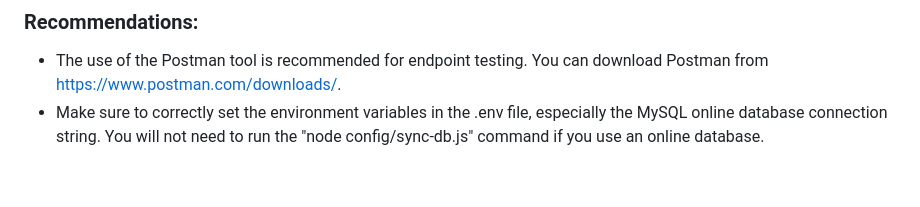
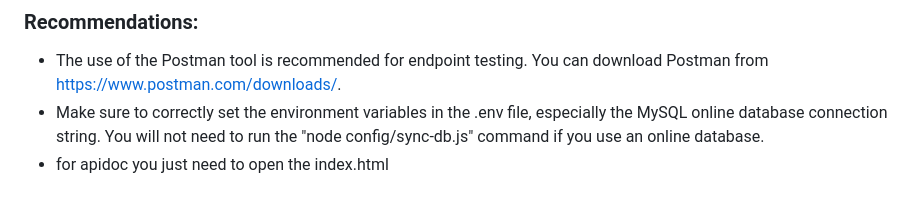
Before and after one commit to Magno-12/prueba-BRM, a Markdown page: README.md, the part around the change. Rendered like a GitHub page.

```diff
--- a/README.md
+++ b/README.md
@@ -197,3 +197,4 @@ Below are the available endpoints and how to use them:
 ### Recommendations:
 - The use of the Postman tool is recommended for endpoint testing. You can download Postman from https://www.postman.com/downloads/.
 - Make sure to correctly set the environment variables in the .env file, especially the MySQL online database connection string. You will not need to run the "node config/sync-db.js" command if you use an online database.
+- for apidoc you just need to open the index.html
```
